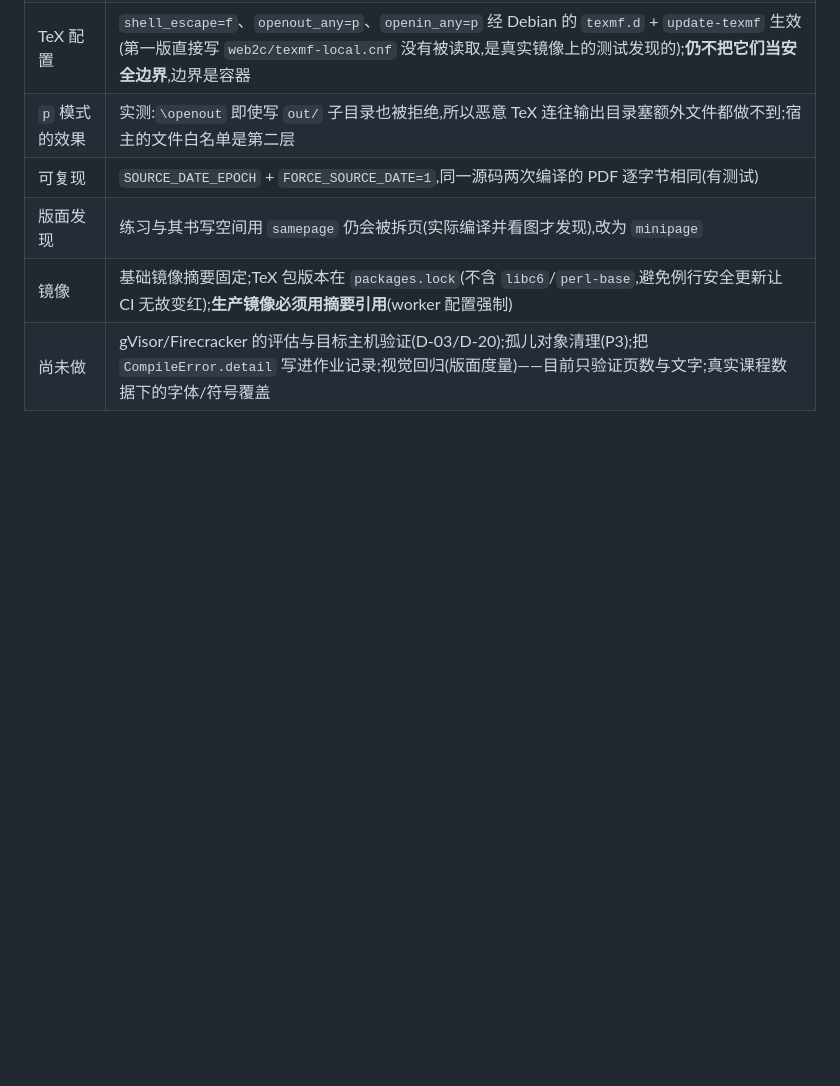
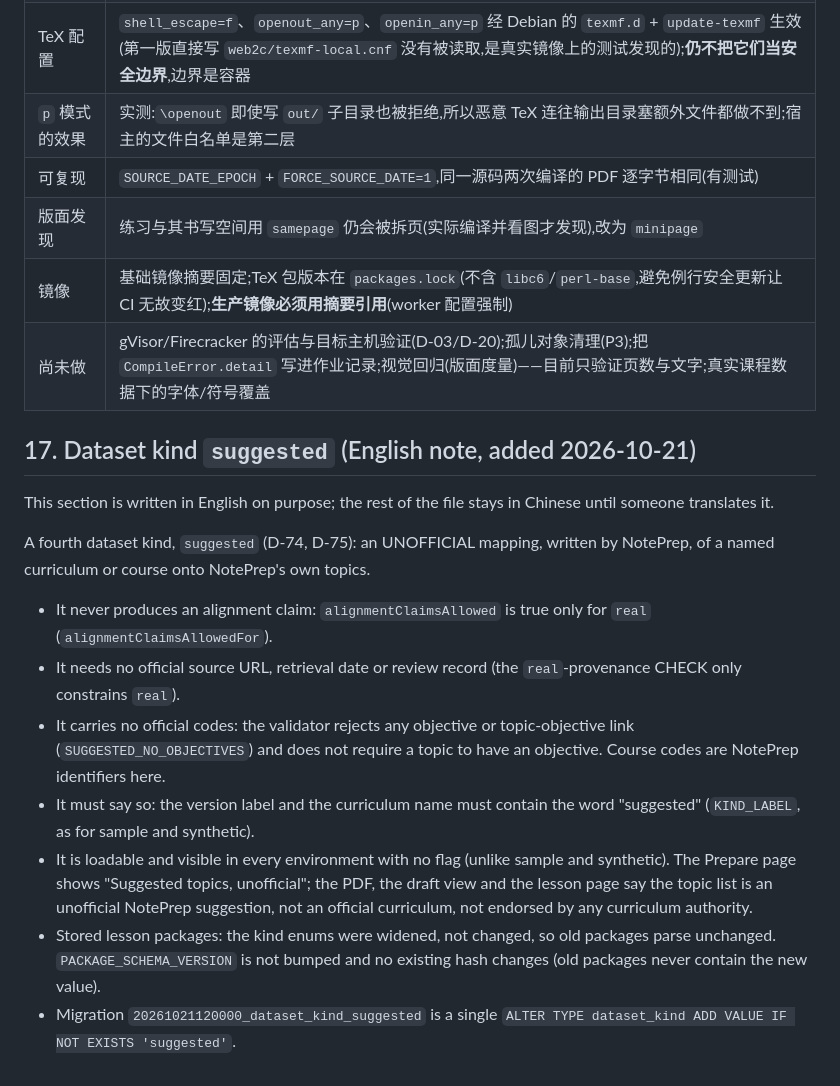
Before and after one commit to yangzi33/noteprep, a Markdown page: docs/curriculum-architecture.md, the part around the change. GitHub-like rendering; blank space fills up the shorter version.

Commit message:
docs: describe the suggested dataset kind
Co-Authored-By: Claude Sonnet 5.5 <noreply@anthropic.com>
Claude-Session: https://claude.ai/code/session_01XKxnjyWEZyANJ3rxY6DnHs

```diff
--- a/docs/curriculum-architecture.md
+++ b/docs/curriculum-architecture.md
@@ -208,3 +208,18 @@ M1 已按上述设计实现;与设计相比的差异与补充如下,均已落到
 | 版面发现 | 练习与其书写空间用 `samepage` 仍会被拆页(实际编译并看图才发现),改为 `minipage` |
 | 镜像 | 基础镜像摘要固定;TeX 包版本在 `packages.lock`(不含 `libc6`/`perl-base`,避免例行安全更新让 CI 无故变红);**生产镜像必须用摘要引用**(worker 配置强制) |
 | 尚未做 | gVisor/Firecracker 的评估与目标主机验证(D-03/D-20);孤儿对象清理(P3);把 `CompileError.detail` 写进作业记录;视觉回归(版面度量)——目前只验证页数与文字;真实课程数据下的字体/符号覆盖 |
+
+
+## 17. Dataset kind `suggested` (English note, added 2026-10-21)
+
+This section is written in English on purpose; the rest of the file stays in Chinese until someone translates it.
+
+A fourth dataset kind, `suggested` (D-74, D-75): an UNOFFICIAL mapping, written by NotePrep, of a named curriculum or course onto NotePrep's own topics.
+
+- It never produces an alignment claim: `alignmentClaimsAllowed` is true only for `real` (`alignmentClaimsAllowedFor`).
+- It needs no official source URL, retrieval date or review record (the `real`-provenance CHECK only constrains `real`).
+- It carries no official codes: the validator rejects any objective or topic-objective link (`SUGGESTED_NO_OBJECTIVES`) and does not require a topic to have an objective. Course codes are NotePrep identifiers here.
+- It must say so: the version label and the curriculum name must contain the word "suggested" (`KIND_LABEL`, as for sample and synthetic).
+- It is loadable and visible in every environment with no flag (unlike sample and synthetic). The Prepare page shows "Suggested topics, unofficial"; the PDF, the draft view and the lesson page say the topic list is an unofficial NotePrep suggestion, not an official curriculum, not endorsed by any curriculum authority.
+- Stored lesson packages: the kind enums were widened, not changed, so old packages parse unchanged. `PACKAGE_SCHEMA_VERSION` is not bumped and no existing hash changes (old packages never contain the new value).
+- Migration `20261021120000_dataset_kind_suggested` is a single `ALTER TYPE dataset_kind ADD VALUE IF NOT EXISTS 'suggested'`.
```
